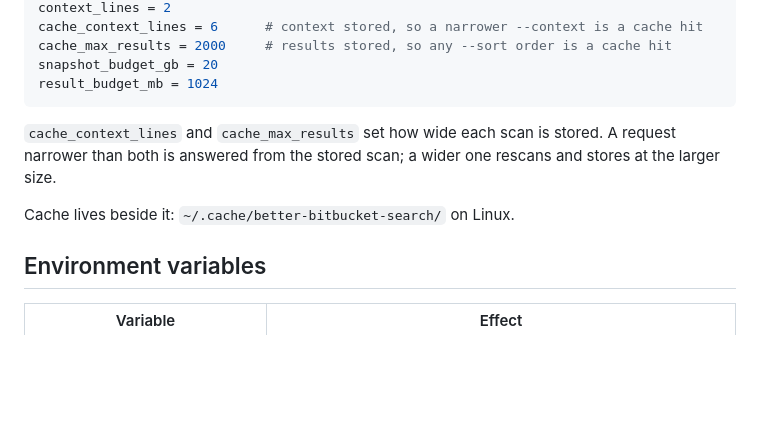
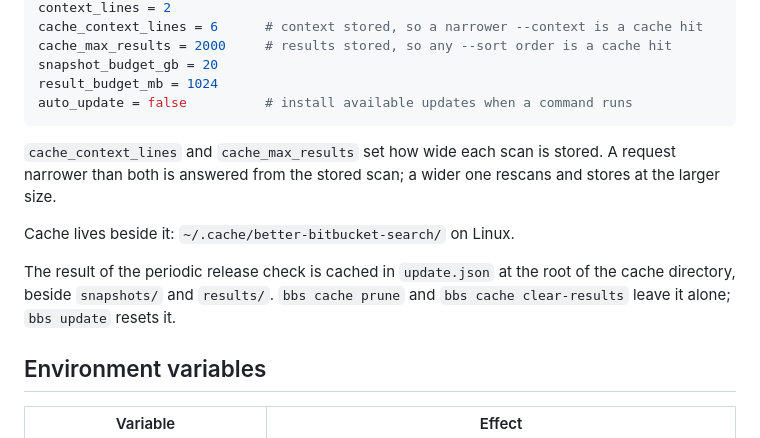
Before and after one commit to klar-web-services/bbs, a Markdown page: docs/usage.md, the part around the change. GitHub-like rendering; blank space fills up the shorter version.

Commit message:
docs: document automatic update checks and bbs auto-update

````diff
--- a/docs/usage.md
+++ b/docs/usage.md
@@ -373,12 +373,17 @@ cache_context_lines = 6      # context stored, so a narrower --context is a cach
 cache_max_results = 2000     # results stored, so any --sort order is a cache hit
 snapshot_budget_gb = 20
 result_budget_mb = 1024
+auto_update = false          # install available updates when a command runs
 ```
 
 `cache_context_lines` and `cache_max_results` set how wide each scan is stored. A request narrower
 than both is answered from the stored scan; a wider one rescans and stores at the larger size.
 
 Cache lives beside it: `~/.cache/better-bitbucket-search/` on Linux.
+
+The result of the periodic release check is cached in `update.json` at the root of the cache
+directory, beside `snapshots/` and `results/`. `bbs cache prune` and `bbs cache clear-results`
+leave it alone; `bbs update` resets it.
 
 ## Environment variables
 
````
Also changed, not shown: 1 other file.
